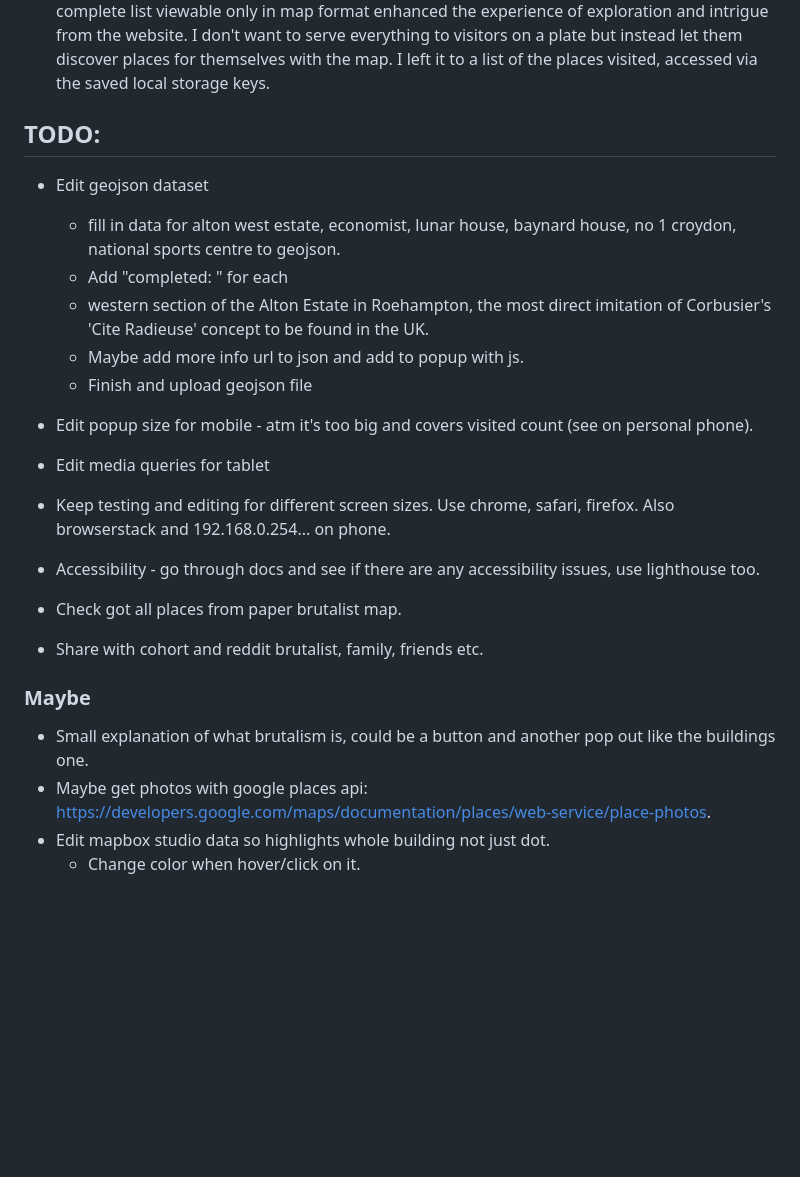
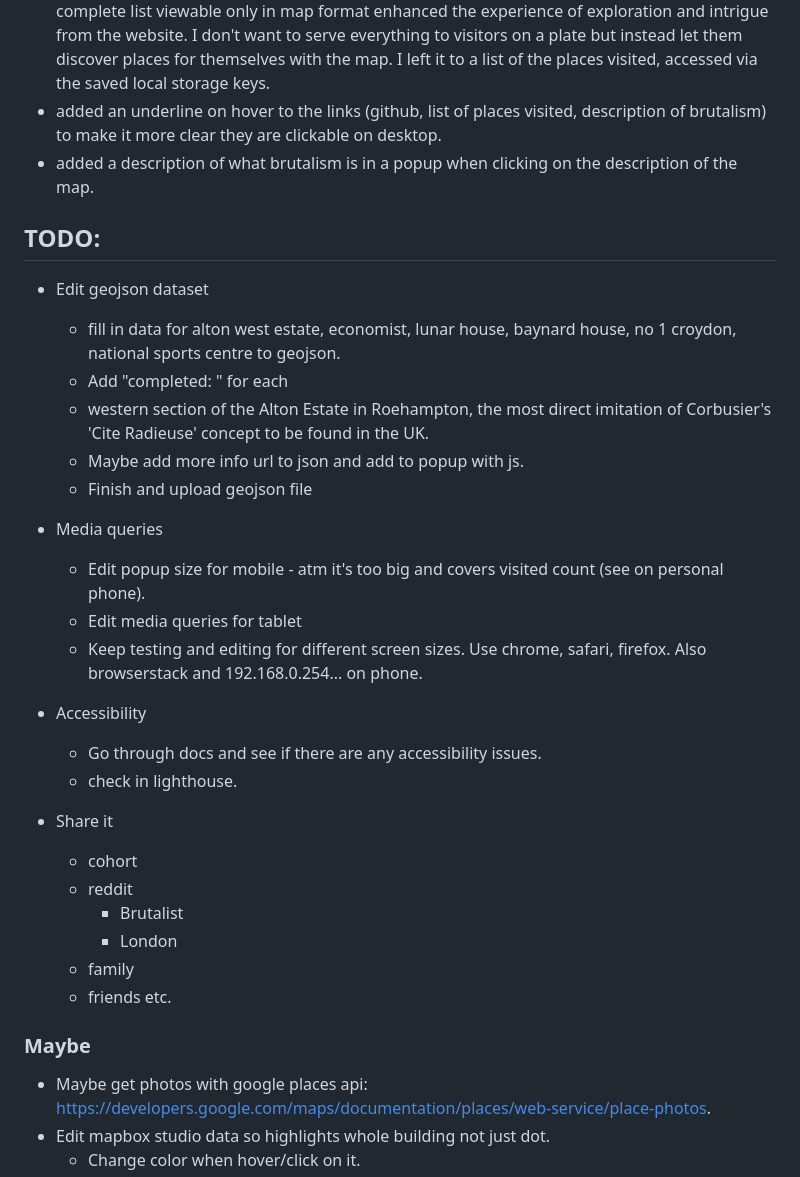
Before and after one commit to jones58/brutalist-map, a Markdown page: README.md, the part around the change. GitHub-like rendering; blank space fills up the shorter version.

Commit message:
edit progress and todo

```diff
--- a/README.md
+++ b/README.md
@@ -42,6 +42,8 @@ A map for discovering London's Brutalist buildings, built using Mapbox's API.
 - Following some user feedback, I realised it wasn't super obvious what the tick box was for without a tick in it. I changed the otherwise blank box to a faded tick, using the color #272b2f from the map. Editing the svg in Illustrator allowed me to quickly make the necessary edits to my svg file.
 - Whilst debugging the mobile CSS I used my phone and live server on the ip address of my computer to view the site on my phone.
 - I wanted a list of the places visited to show up when clicking the counter (0/67 etc.). i wrapped the counter in a div to make it clickable then wrote the necessary code in js. I originally thought about writing all the places in the list by accessing the geojson file but I thought keeping the complete list viewable only in map format enhanced the experience of exploration and intrigue from the website. I don't want to serve everything to visitors on a plate but instead let them discover places for themselves with the map. I left it to a list of the places visited, accessed via the saved local storage keys.
+- added an underline on hover to the links (github, list of places visited, description of brutalism) to make it more clear they are clickable on desktop.
+- added a description of what brutalism is in a popup when clicking on the description of the map.
 
 ## TODO:
 
@@ -53,17 +55,27 @@ A map for discovering London's Brutalist buildings, built using Mapbox's API.
   - Maybe add more info url to json and add to popup with js.
   - Finish and upload geojson file
 
-- Edit popup size for mobile - atm it's too big and covers visited count (see on personal phone).
-- Edit media queries for tablet
-- Keep testing and editing for different screen sizes. Use chrome, safari, firefox. Also browserstack and 192.168.0.254... on phone.
-- Accessibility - go through docs and see if there are any accessibility issues, use lighthouse too.
-- Check got all places from paper brutalist map.
+- Media queries
 
-- Share with cohort and reddit brutalist, family, friends etc.
+  - Edit popup size for mobile - atm it's too big and covers visited count (see on personal phone).
+  - Edit media queries for tablet
+  - Keep testing and editing for different screen sizes. Use chrome, safari, firefox. Also browserstack and 192.168.0.254... on phone.
+
+- Accessibility
+
+  - Go through docs and see if there are any accessibility issues.
+  - check in lighthouse.
+
+- Share it
+  - cohort
+  - reddit
+    - Brutalist
+    - London
+  - family
+  - friends etc.
 
 ### Maybe
 
-- Small explanation of what brutalism is, could be a button and another pop out like the buildings one.
 - Maybe get photos with google places api: https://developers.google.com/maps/documentation/places/web-service/place-photos.
 - Edit mapbox studio data so highlights whole building not just dot.
   - Change color when hover/click on it.
```
